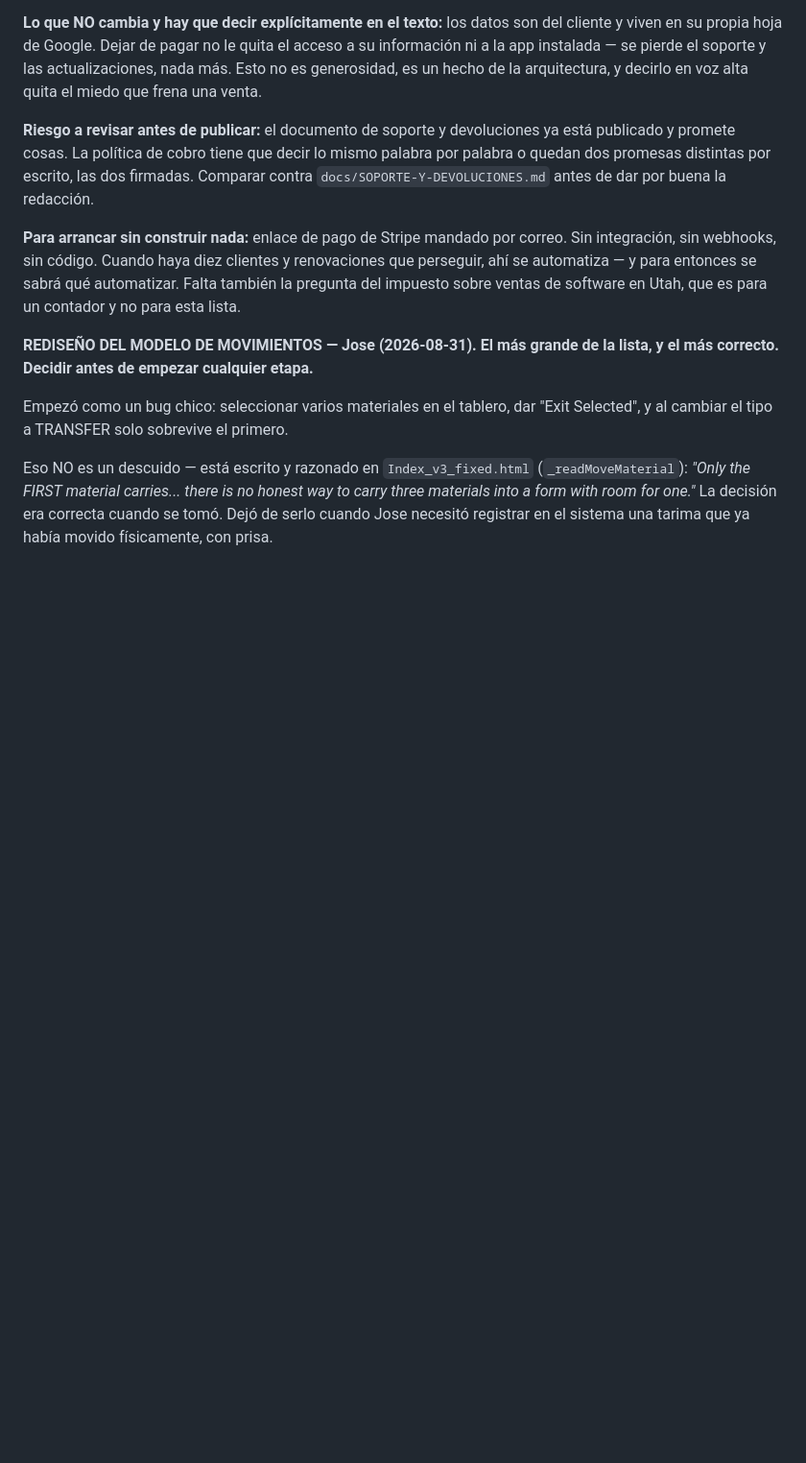
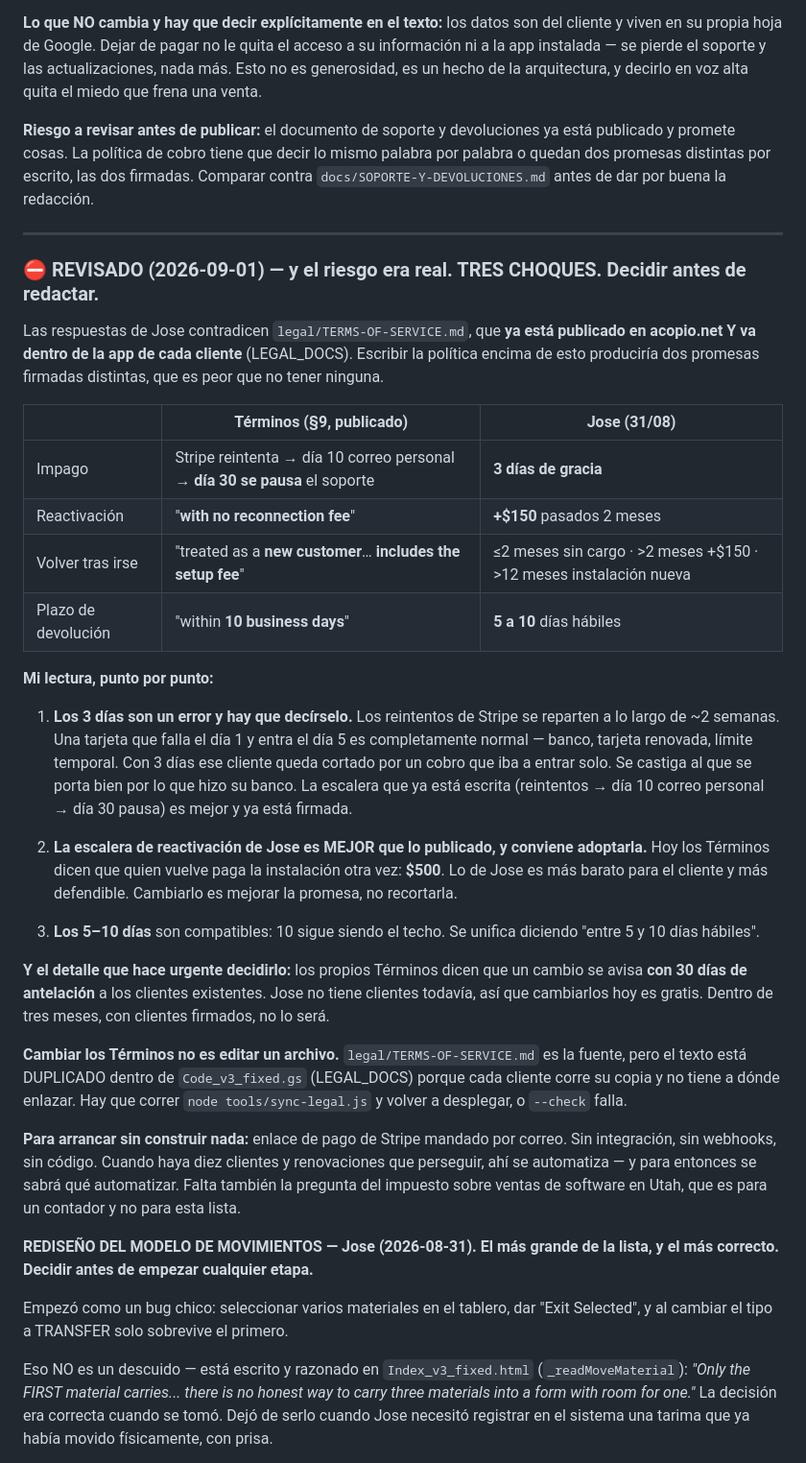
Before and after one commit to jic51/OX-GLASS-WMS, a Markdown page: docs/BACKLOG.md, the part around the change. Shown at 96% size. GitHub-like rendering; blank space fills up the shorter version.

Commit message:
backlog: la política de cobro choca con los Términos publicados — tres puntos a decidir
El riesgo que se había anotado al recoger las respuestas de Jose resultó
real, y mayor de lo esperado. Sus decisiones del 31/08 contradicen
legal/TERMS-OF-SERVICE.md en tres puntos, y ese documento no es un borrador:
está publicado en acopio.net y va duplicado dentro de la app de cada cliente.

  Impago:        los Términos dan hasta el día 30 antes de pausar el soporte;
                 Jose dijo 3 días de gracia.
  Reactivación:  los Términos prometen "with no reconnection fee";
                 Jose quiere +$150 pasados 2 meses.
  Volver:        los Términos tratan al que regresa como cliente nuevo, con
                 la instalación otra vez ($500); Jose propone una escalera.

Redactar la política encima de esto habría producido dos promesas firmadas
distintas, que es peor que no tener ninguna. Así que no se redacta hasta
decidir.

Anotado también lo que no es obvio: los tres días son un error de negocio
—los reintentos de Stripe se reparten a lo largo de dos semanas, así que una
tarjeta que entra el día 5 es normal y quedaría cortada—, y en cambio la
escalera de reactivación de Jose es MEJOR que lo publicado, porque hoy quien
vuelve paga $500 de instalación otra vez.

Y el detalle que lo hace urgente: los propios Términos exigen avisar un
cambio con 30 días de antelación a los clientes existentes. Sin clientes,
cambiarlos hoy es gratis; con clientes firmados, no.

Co-Authored-By: Claude Opus 5 <noreply@anthropic.com>
Claude-Session: https://claude.ai/code/session_01ARgMmbDwMqZBneC1TDhL1c

```diff
--- a/docs/BACKLOG.md
+++ b/docs/BACKLOG.md
@@ -35,6 +35,50 @@ ya está publicado y promete cosas. La política de cobro tiene que decir lo
 mismo palabra por palabra o quedan dos promesas distintas por escrito, las dos
 firmadas. Comparar contra `docs/SOPORTE-Y-DEVOLUCIONES.md` antes de dar por
 buena la redacción.
+
+---
+
+### ⛔ REVISADO (2026-09-01) — y el riesgo era real. TRES CHOQUES. Decidir antes de redactar.
+
+Las respuestas de Jose contradicen `legal/TERMS-OF-SERVICE.md`, que **ya está
+publicado en acopio.net Y va dentro de la app de cada cliente** (LEGAL_DOCS).
+Escribir la política encima de esto produciría dos promesas firmadas distintas,
+que es peor que no tener ninguna.
+
+| | Términos (§9, publicado) | Jose (31/08) |
+|---|---|---|
+| Impago | Stripe reintenta → día 10 correo personal → **día 30 se pausa** el soporte | **3 días de gracia** |
+| Reactivación | "**with no reconnection fee**" | **+$150** pasados 2 meses |
+| Volver tras irse | "treated as a **new customer**… **includes the setup fee**" | ≤2 meses sin cargo · >2 meses +$150 · >12 meses instalación nueva |
+| Plazo de devolución | "within **10 business days**" | **5 a 10** días hábiles |
+
+**Mi lectura, punto por punto:**
+
+1. **Los 3 días son un error y hay que decírselo.** Los reintentos de Stripe se
+   reparten a lo largo de ~2 semanas. Una tarjeta que falla el día 1 y entra el
+   día 5 es completamente normal — banco, tarjeta renovada, límite temporal. Con
+   3 días ese cliente queda cortado por un cobro que iba a entrar solo. Se
+   castiga al que se porta bien por lo que hizo su banco. La escalera que ya
+   está escrita (reintentos → día 10 correo personal → día 30 pausa) es mejor y
+   ya está firmada.
+
+2. **La escalera de reactivación de Jose es MEJOR que lo publicado, y conviene
+   adoptarla.** Hoy los Términos dicen que quien vuelve paga la instalación otra
+   vez: **$500**. Lo de Jose es más barato para el cliente y más defendible.
+   Cambiarlo es mejorar la promesa, no recortarla.
+
+3. **Los 5–10 días** son compatibles: 10 sigue siendo el techo. Se unifica
+   diciendo "entre 5 y 10 días hábiles".
+
+**Y el detalle que hace urgente decidirlo:** los propios Términos dicen que un
+cambio se avisa **con 30 días de antelación** a los clientes existentes. Jose no
+tiene clientes todavía, así que cambiarlos hoy es gratis. Dentro de tres meses,
+con clientes firmados, no lo será.
+
+**Cambiar los Términos no es editar un archivo.** `legal/TERMS-OF-SERVICE.md` es
+la fuente, pero el texto está DUPLICADO dentro de `Code_v3_fixed.gs`
+(LEGAL_DOCS) porque cada cliente corre su copia y no tiene a dónde enlazar. Hay
+que correr `node tools/sync-legal.js` y volver a desplegar, o `--check` falla.
 
 **Para arrancar sin construir nada:** enlace de pago de Stripe mandado por
 correo. Sin integración, sin webhooks, sin código. Cuando haya diez clientes y
```
